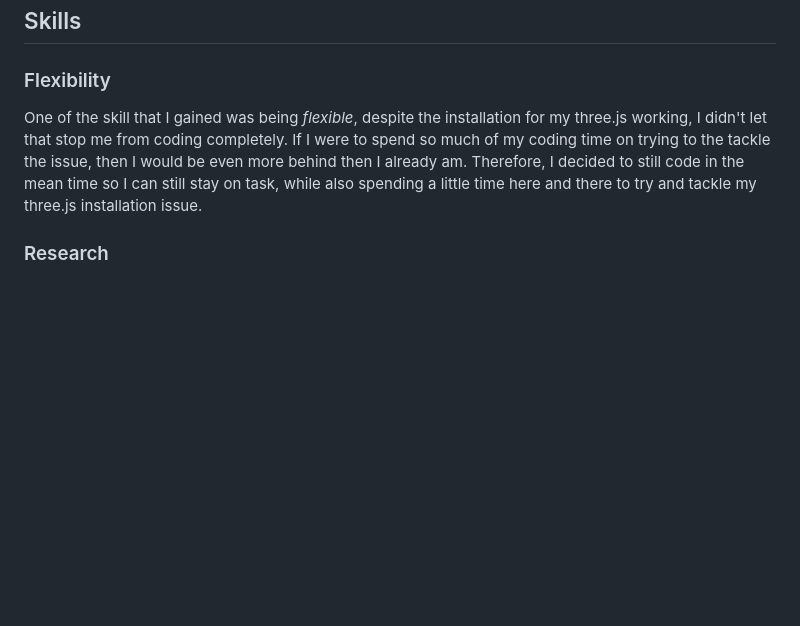
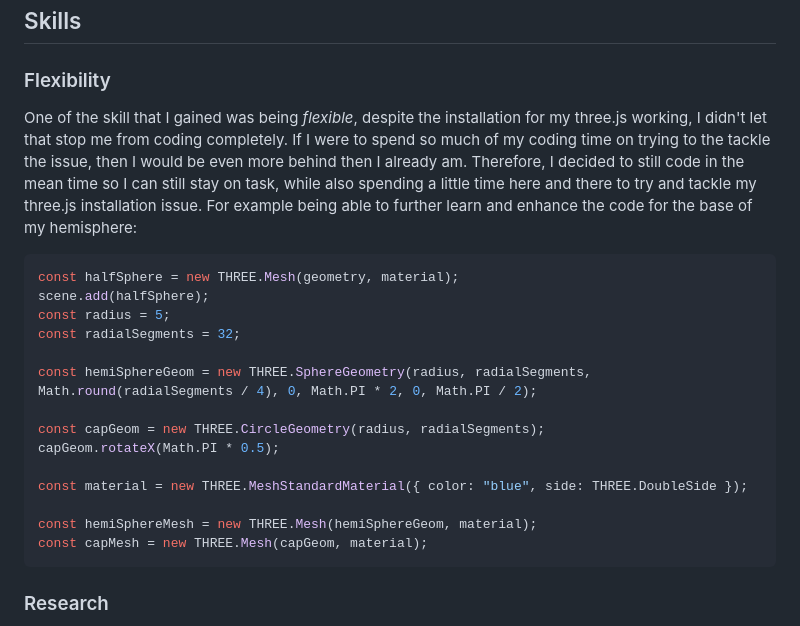
Before and after one commit to jehans8543/sep11-freedom-project, a Markdown page: blog/entry04.md, the part around the change. Rendered like a GitHub page; blank space fills up the shorter version.

Commit message:
Enhance blog entry with three.js code example
Added code example for hemisphere creation using three.js and expanded on skills learned during the project.

````diff
--- a/blog/entry04.md
+++ b/blog/entry04.md
@@ -136,7 +136,24 @@ In terms of the EDP process I believed that during this time I finisehd stage 4
 
 ## Skills
 ### Flexibility
-One of the skill that I gained was being _flexible_, despite the installation for my three.js working, I didn't let that stop me from coding completely. If I were to spend so much of my coding time on trying to the tackle the issue, then I would be even more behind then I already am. Therefore, I decided to still code in the mean time so I can still stay on task, while also spending a little time here and there to try and tackle my three.js installation issue.
+One of the skill that I gained was being _flexible_, despite the installation for my three.js working, I didn't let that stop me from coding completely. If I were to spend so much of my coding time on trying to the tackle the issue, then I would be even more behind then I already am. Therefore, I decided to still code in the mean time so I can still stay on task, while also spending a little time here and there to try and tackle my three.js installation issue. For example being able to further learn and enhance the code for the base of my hemisphere:
+
+``` JS
+const halfSphere = new THREE.Mesh(geometry, material);
+scene.add(halfSphere);
+const radius = 5;
+const radialSegments = 32;
+
+const hemiSphereGeom = new THREE.SphereGeometry(radius, radialSegments, Math.round(radialSegments / 4), 0, Math.PI * 2, 0, Math.PI / 2);
+
+const capGeom = new THREE.CircleGeometry(radius, radialSegments);
+capGeom.rotateX(Math.PI * 0.5);
+
+const material = new THREE.MeshStandardMaterial({ color: "blue", side: THREE.DoubleSide });
+
+const hemiSphereMesh = new THREE.Mesh(hemiSphereGeom, material);
+const capMesh = new THREE.Mesh(capGeom, material);
+```
 
 ### Research
 Another skill I gained within this time is _research_. The reason why I believe that I gained reseraching as a skill, is becaues I was able to find new _sources_ and ways to understand and tinker with my tool better. Using the three.js forum allows me to analyze the different ways that others code the same thing as me, or find the asnwer to some of the questions that I have. While reseraching about the three.js sandbox allowed me to further understand bits and pieces of my code, and see why they are neccesarry to paint the bigger picture.
````
